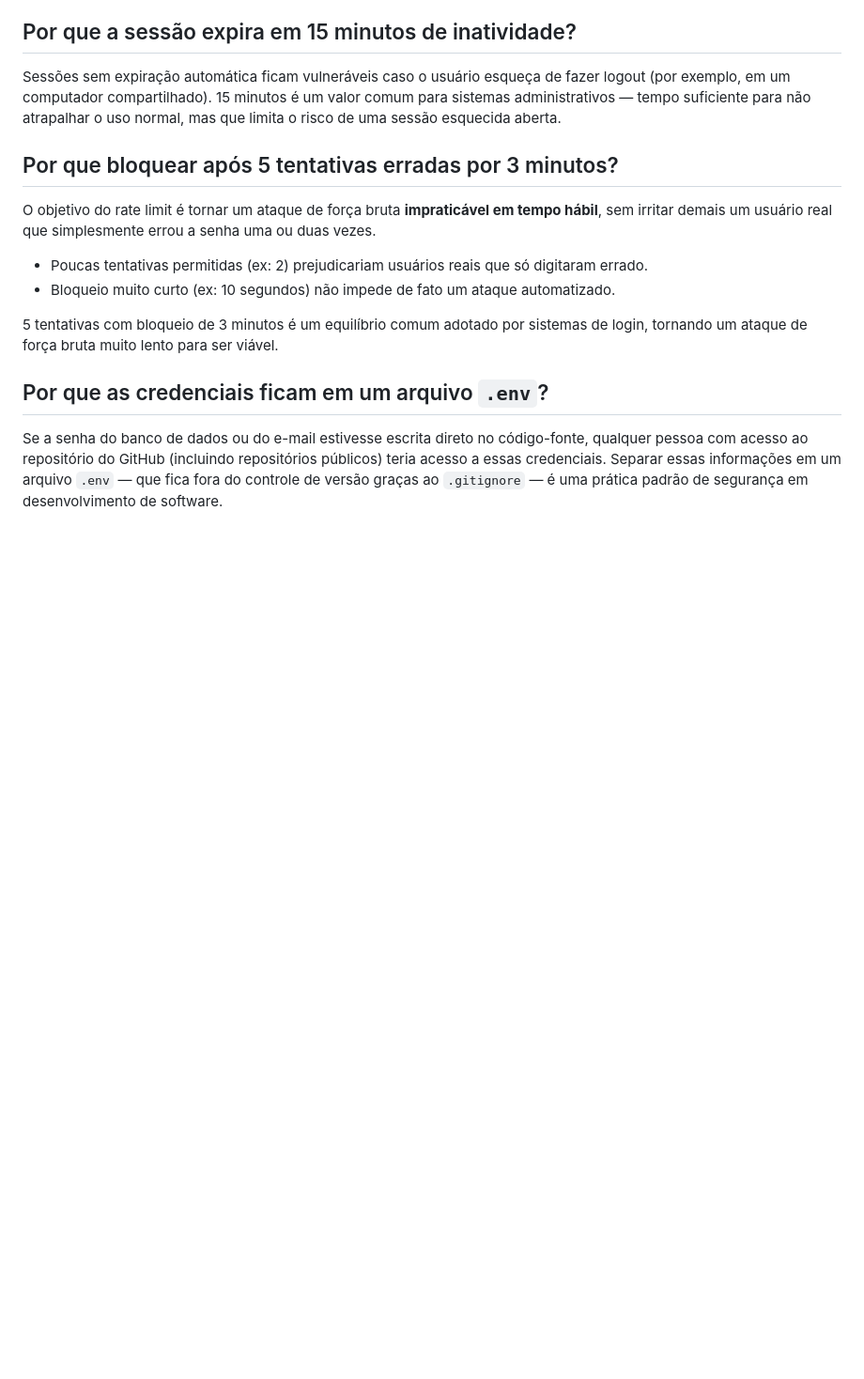
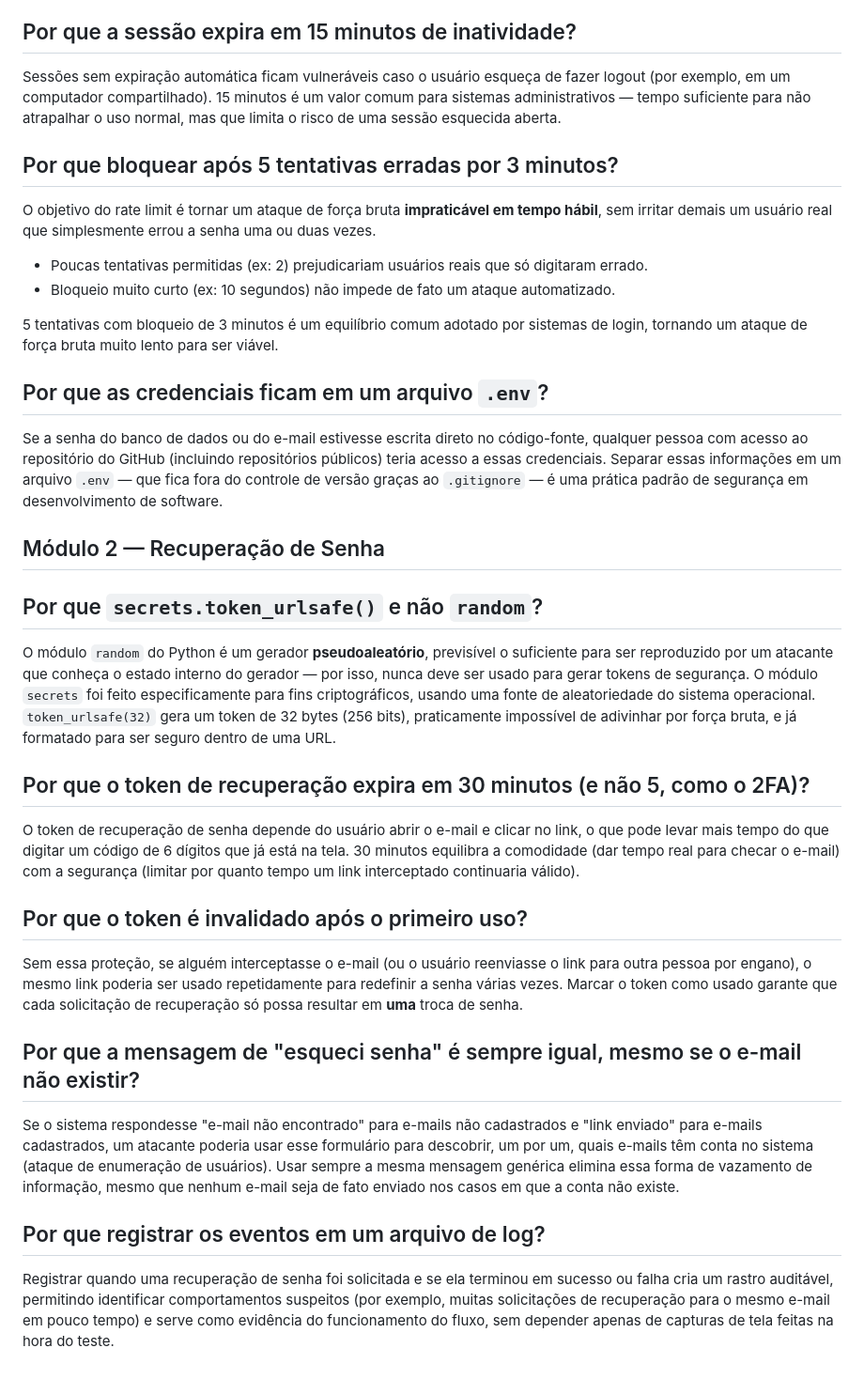
Before and after one commit to Grupo-Engenharia-Software/projeto_integrador, a Markdown page: docs/justificativas-tecnicas.md, the part around the change. Shown at 94% size. Rendered like a GitHub page; blank space fills up the shorter version.

```diff
--- a/docs/justificativas-tecnicas.md
+++ b/docs/justificativas-tecnicas.md
@@ -90,3 +90,51 @@ código-fonte, qualquer pessoa com acesso ao repositório do GitHub
 Separar essas informações em um arquivo `.env` — que fica fora do
 controle de versão graças ao `.gitignore` — é uma prática padrão de
 segurança em desenvolvimento de software.
+
+## Módulo 2 — Recuperação de Senha
+
+## Por que `secrets.token_urlsafe()` e não `random`?
+
+O módulo `random` do Python é um gerador **pseudoaleatório**, previsível
+o suficiente para ser reproduzido por um atacante que conheça o
+estado interno do gerador — por isso, nunca deve ser usado para gerar
+tokens de segurança. O módulo `secrets` foi feito especificamente para
+fins criptográficos, usando uma fonte de aleatoriedade do sistema
+operacional. `token_urlsafe(32)` gera um token de 32 bytes (256 bits),
+praticamente impossível de adivinhar por força bruta, e já formatado
+para ser seguro dentro de uma URL.
+
+## Por que o token de recuperação expira em 30 minutos (e não 5, como o 2FA)?
+
+O token de recuperação de senha depende do usuário abrir o e-mail e
+clicar no link, o que pode levar mais tempo do que digitar um código
+de 6 dígitos que já está na tela. 30 minutos equilibra a comodidade
+(dar tempo real para checar o e-mail) com a segurança (limitar por
+quanto tempo um link interceptado continuaria válido).
+
+## Por que o token é invalidado após o primeiro uso?
+
+Sem essa proteção, se alguém interceptasse o e-mail (ou o usuário
+reenviasse o link para outra pessoa por engano), o mesmo link poderia
+ser usado repetidamente para redefinir a senha várias vezes. Marcar o
+token como usado garante que cada solicitação de recuperação só possa
+resultar em **uma** troca de senha.
+
+## Por que a mensagem de "esqueci senha" é sempre igual, mesmo se o e-mail não existir?
+
+Se o sistema respondesse "e-mail não encontrado" para e-mails não
+cadastrados e "link enviado" para e-mails cadastrados, um atacante
+poderia usar esse formulário para descobrir, um por um, quais e-mails
+têm conta no sistema (ataque de enumeração de usuários). Usar sempre a
+mesma mensagem genérica elimina essa forma de vazamento de informação,
+mesmo que nenhum e-mail seja de fato enviado nos casos em que a conta
+não existe.
+
+## Por que registrar os eventos em um arquivo de log?
+
+Registrar quando uma recuperação de senha foi solicitada e se ela
+terminou em sucesso ou falha cria um rastro auditável, permitindo
+identificar comportamentos suspeitos (por exemplo, muitas solicitações
+de recuperação para o mesmo e-mail em pouco tempo) e serve como
+evidência do funcionamento do fluxo, sem depender apenas de capturas
+de tela feitas na hora do teste.
```
